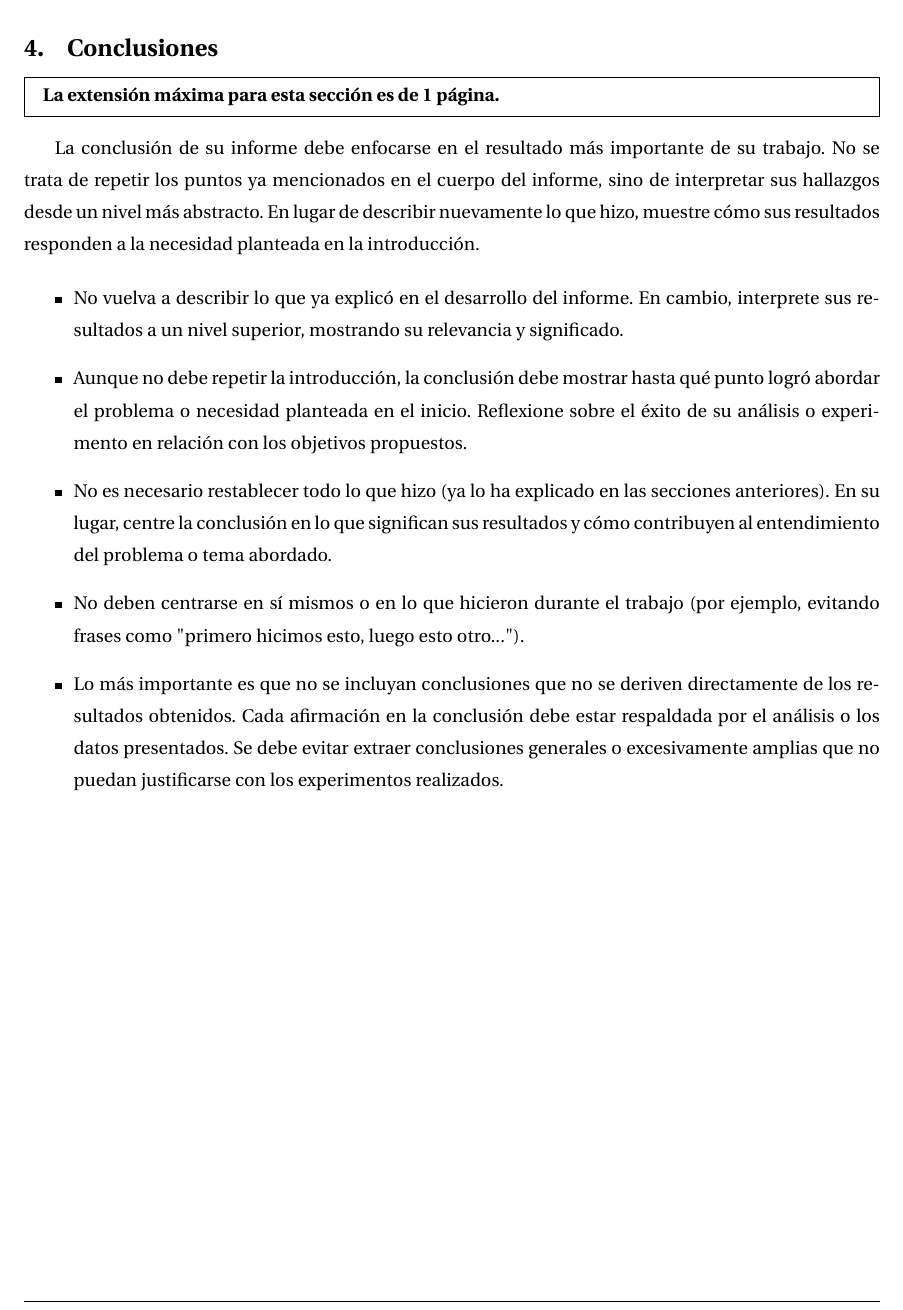
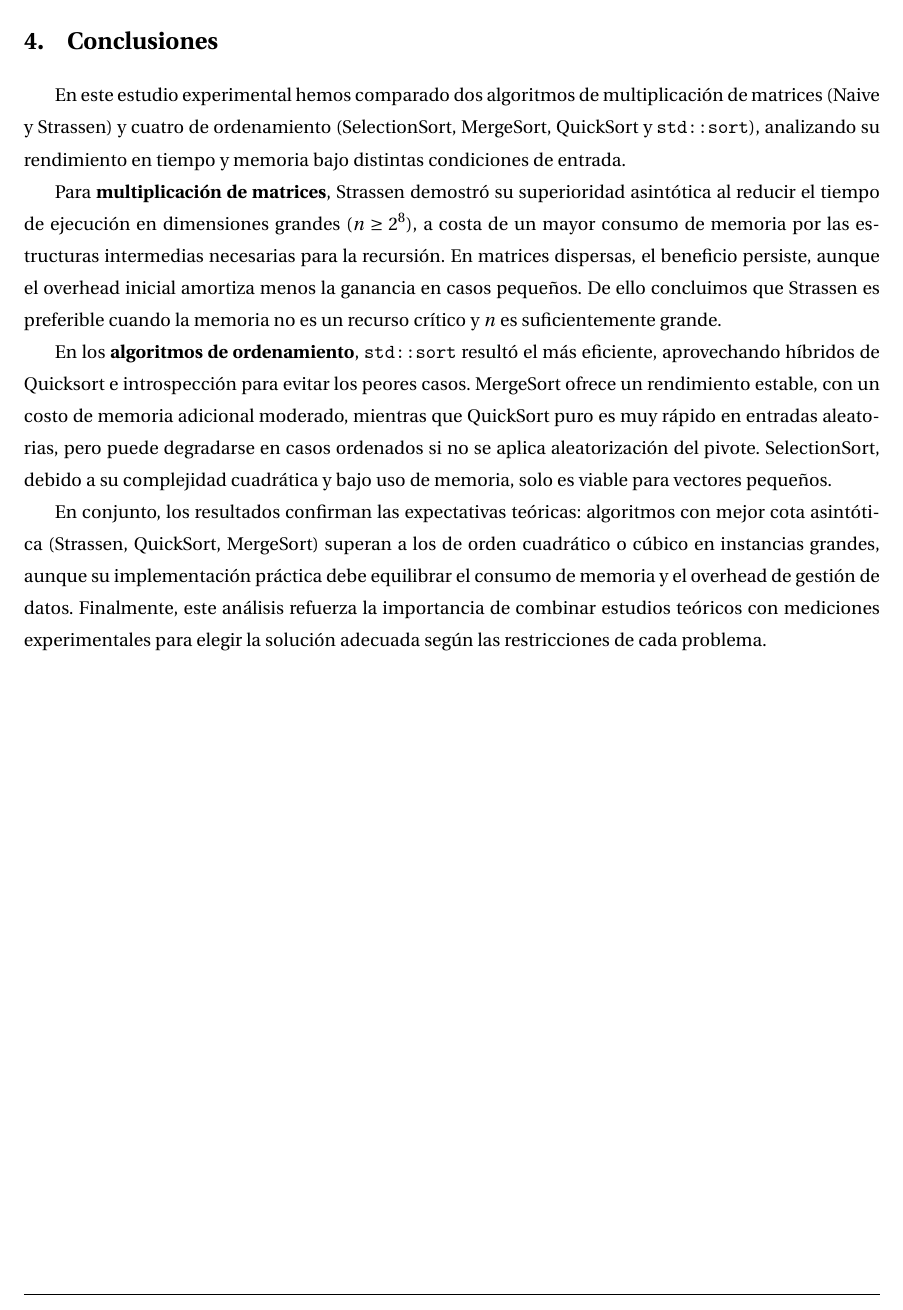
Before and after one commit to xReNatS/Algoritmos-y-complejidad-2025, a LaTeX paper (report/report.tex, which reads report/sections/conclusions.tex): part of page 6 of 7, cut so that both start at the same text. Compiled offline with pdfLaTeX.

Commit message:
Update conclusions.tex

```diff
--- a/report/sections/conclusions.tex
+++ b/report/sections/conclusions.tex
@@ -1,13 +1,7 @@
-\begin{mdframed}
-    \textbf{La extensión máxima para esta sección es de 1 página.}
-\end{mdframed}
+En este estudio experimental hemos comparado dos algoritmos de multiplicación de matrices (Naive y Strassen) y cuatro de ordenamiento (SelectionSort, MergeSort, QuickSort y \texttt{std::sort}), analizando su rendimiento en tiempo y memoria bajo distintas condiciones de entrada.
 
-La conclusión de su informe debe enfocarse en el resultado más importante de su trabajo. No se trata de repetir los puntos ya mencionados en el cuerpo del informe, sino de interpretar sus hallazgos desde un nivel más abstracto. En lugar de describir nuevamente lo que hizo, muestre cómo sus resultados responden a la necesidad planteada en la introducción.
+Para \textbf{multiplicación de matrices}, Strassen demostró su superioridad asintótica al reducir el tiempo de ejecución en dimensiones grandes (\(n\ge 2^8\)), a costa de un mayor consumo de memoria por las estructuras intermedias necesarias para la recursión. En matrices dispersas, el beneficio persiste, aunque el overhead inicial amortiza menos la ganancia en casos pequeños. De ello concluimos que Strassen es preferible cuando la memoria no es un recurso crítico y \(n\) es suficientemente grande.
 
-\begin{itemize}
-    \item  No vuelva a describir lo que ya explicó en el desarrollo del informe. En cambio, interprete sus resultados a un nivel superior, mostrando su relevancia y significado.
-    \item Aunque no debe repetir la introducción, la conclusión debe mostrar hasta qué punto logró abordar el problema o necesidad planteada en el inicio. Reflexione sobre el éxito de su análisis o experimento en relación con los objetivos propuestos.
-    \item No es necesario restablecer todo lo que hizo (ya lo ha explicado en las secciones anteriores). En su lugar, centre la conclusión en lo que significan sus resultados y cómo contribuyen al entendimiento del problema o tema abordado.
-    \item No deben centrarse en sí mismos o en lo que hicieron durante el trabajo (por ejemplo, evitando frases como "primero hicimos esto, luego esto otro...").
-    \item Lo más importante es que no se incluyan conclusiones que no se deriven directamente de los resultados obtenidos. Cada afirmación en la conclusión debe estar respaldada por el análisis o los datos presentados. Se debe evitar extraer conclusiones generales o excesivamente amplias que no puedan justificarse con los experimentos realizados.
-\end{itemize}
+En los \textbf{algoritmos de ordenamiento}, \texttt{std::sort} resultó el más eficiente, aprovechando híbridos de Quicksort e introspección para evitar los peores casos. MergeSort ofrece un rendimiento estable, con un costo de memoria adicional moderado, mientras que QuickSort puro es muy rápido en entradas aleatorias, pero puede degradarse en casos ordenados si no se aplica aleatorización del pivote. SelectionSort, debido a su complejidad cuadrática y bajo uso de memoria, solo es viable para vectores pequeños.
+
+En conjunto, los resultados confirman las expectativas teóricas: algoritmos con mejor cota asintótica (Strassen, QuickSort, MergeSort) superan a los de orden cuadrático o cúbico en instancias grandes, aunque su implementación práctica debe equilibrar el consumo de memoria y el overhead de gestión de datos. Finalmente, este análisis refuerza la importancia de combinar estudios teóricos con mediciones experimentales para elegir la solución adecuada según las restricciones de cada problema.
```
